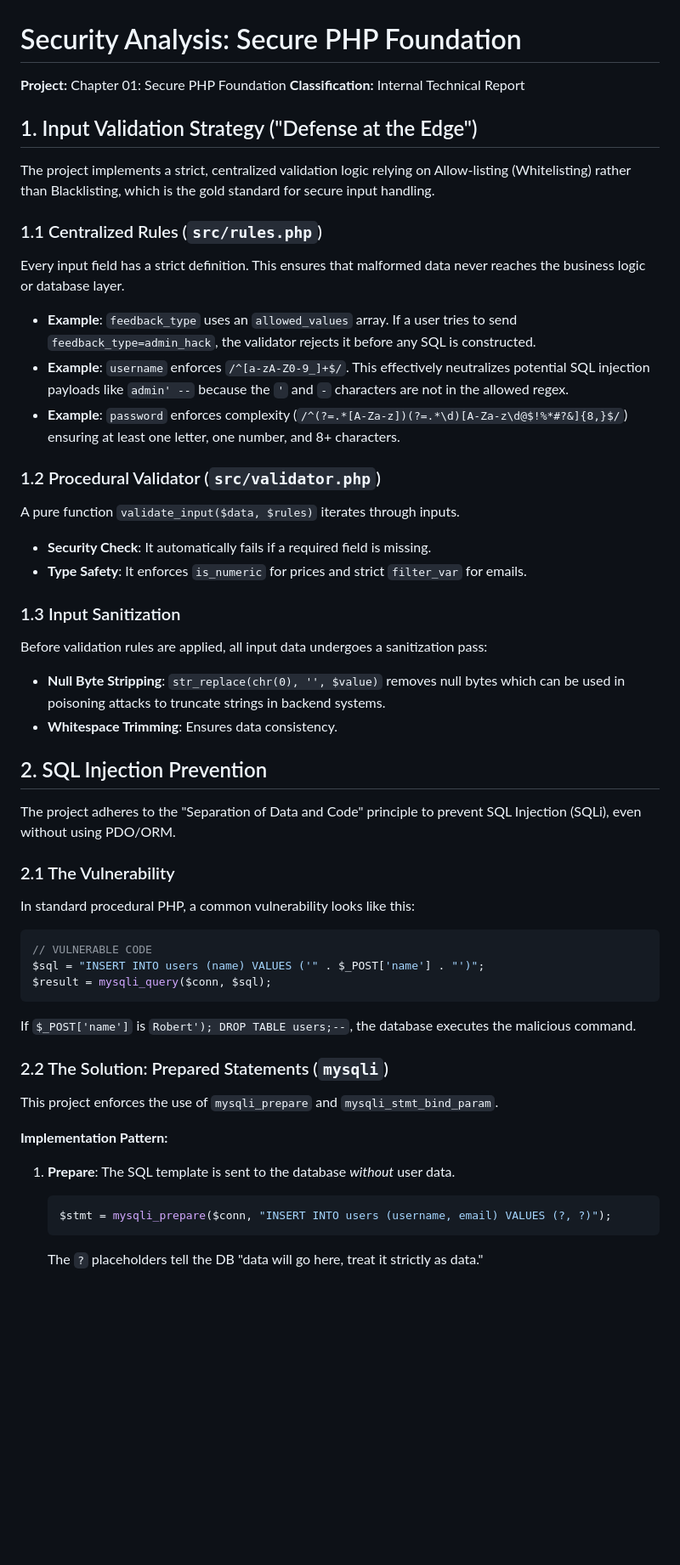
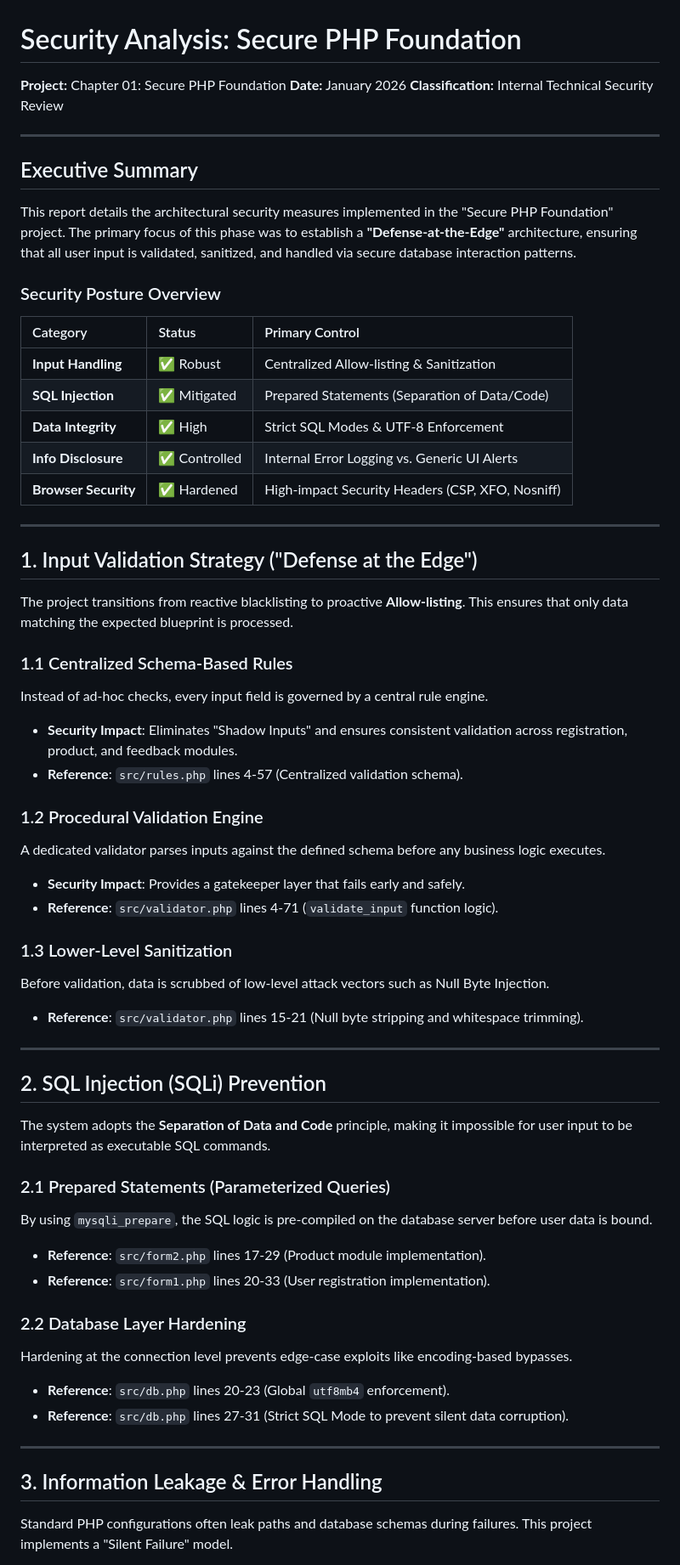
Before and after one commit to Dannavv/Backend-Security, a Markdown page: 01-secure-php-foundation/SECURITY_REPORT.md, the part around one of its changes. Shown at 85% size. Drawn GitHub-style; blank space fills up the shorter version.

Commit message:
report improve

````diff
--- a/01-secure-php-foundation/SECURITY_REPORT.md
+++ b/01-secure-php-foundation/SECURITY_REPORT.md
@@ -1,47 +1,58 @@
 # Security Analysis: Secure PHP Foundation
 **Project:** Chapter 01: Secure PHP Foundation
-**Classification:** Internal Technical Report
+**Date:** January 2026
+**Classification:** Internal Technical Security Review
+
+---
+
+## Executive Summary
+This report details the architectural security measures implemented in the "Secure PHP Foundation" project. The primary focus of this phase was to establish a **"Defense-at-the-Edge"** architecture, ensuring that all user input is validated, sanitized, and handled via secure database interaction patterns.
+
+### Security Posture Overview
+| Category | Status | Primary Control |
+| :--- | :--- | :--- |
+| **Input Handling** | ✅ Robust | Centralized Allow-listing & Sanitization |
+| **SQL Injection** | ✅ Mitigated | Prepared Statements (Separation of Data/Code) |
+| **Data Integrity** | ✅ High | Strict SQL Modes & UTF-8 Enforcement |
+| **Info Disclosure** | ✅ Controlled | Internal Error Logging vs. Generic UI Alerts |
+| **Browser Security** | ✅ Hardened | High-impact Security Headers (CSP, XFO, Nosniff) |
+
+---
 
 ## 1. Input Validation Strategy ("Defense at the Edge")
+The project transitions from reactive blacklisting to proactive **Allow-listing**. This ensures that only data matching the expected blueprint is processed.
 
-The project implements a strict, centralized validation logic relying on Allow-listing (Whitelisting) rather than Blacklisting, which is the gold standard for secure input handling.
+### 1.1 Centralized Schema-Based Rules
+Instead of ad-hoc checks, every input field is governed by a central rule engine.
+- **Security Impact**: Eliminates "Shadow Inputs" and ensures consistent validation across registration, product, and feedback modules.
+- **Reference**: `src/rules.php` lines 4-57 (Centralized validation schema).
 
-### 1.1 Centralized Rules (`src/rules.php`)
-Every input field has a strict definition. This ensures that malformed data never reaches the business logic or database layer.
-- **Example**: `feedback_type` uses an `allowed_values` array. If a user tries to send `feedback_type=admin_hack`, the validator rejects it before any SQL is constructed.
-- **Example**: `username` enforces `/^[a-zA-Z0-9_]+$/`. This effectively neutralizes potential SQL injection payloads like `admin' --` because the `'` and `-` characters are not in the allowed regex.
-- **Example**: `password` enforces complexity (`/^(?=.*[A-Za-z])(?=.*\d)[A-Za-z\d@$!%*#?&]{8,}$/`) ensuring at least one letter, one number, and 8+ characters.
+### 1.2 Procedural Validation Engine
+A dedicated validator parses inputs against the defined schema before any business logic executes.
+- **Security Impact**: Provides a gatekeeper layer that fails early and safely.
+- **Reference**: `src/validator.php` lines 4-71 (`validate_input` function logic).
 
-### 1.2 Procedural Validator (`src/validator.php`)
-A pure function `validate_input($data, $rules)` iterates through inputs.
-- **Security Check**: It automatically fails if a required field is missing.
-- **Type Safety**: It enforces `is_numeric` for prices and strict `filter_var` for emails.
+### 1.3 Lower-Level Sanitization
+Before validation, data is scrubbed of low-level attack vectors such as Null Byte Injection.
+- **Reference**: `src/validator.php` lines 15-21 (Null byte stripping and whitespace trimming).
 
-### 1.3 Input Sanitization
-Before validation rules are applied, all input data undergoes a sanitization pass:
-- **Null Byte Stripping**: `str_replace(chr(0), '', $value)` removes null bytes which can be used in poisoning attacks to truncate strings in backend systems.
-- **Whitespace Trimming**: Ensures data consistency.
+---
 
-## 2. SQL Injection Prevention
+## 2. SQL Injection (SQLi) Prevention
+The system adopts the **Separation of Data and Code** principle, making it impossible for user input to be interpreted as executable SQL commands.
 
-The project adheres to the "Separation of Data and Code" principle to prevent SQL Injection (SQLi), even without using PDO/ORM.
+### 2.1 Prepared Statements (Parameterized Queries)
+By using `mysqli_prepare`, the SQL logic is pre-compiled on the database server before user data is bound.
+- **Reference**: `src/form2.php` lines 17-29 (Product module implementation).
+- **Reference**: `src/form1.php` lines 20-33 (User registration implementation).
 
-### 2.1 The Vulnerability
-In standard procedural PHP, a common vulnerability looks like this:
-```php
-// VULNERABLE CODE
-$sql = "INSERT INTO users (name) VALUES ('" . $_POST['name'] . "')";
-$result = mysqli_query($conn, $sql);
-```
-If `$_POST['name']` is `Robert'); DROP TABLE users;--`, the database executes the malicious command.
+### 2.2 Database Layer Hardening
+Hardening at the connection level prevents edge-case exploits like encoding-based bypasses.
+- **Reference**: `src/db.php` lines 20-23 (Global `utf8mb4` enforcement).
+- **Reference**: `src/db.php` lines 27-31 (Strict SQL Mode to prevent silent data corruption).
 
-### 2.2 The Solution: Prepared Statements (`mysqli`)
-This project enforces the use of `mysqli_prepare` and `mysqli_stmt_bind_param`.
+---
 
-**Implementation Pattern:**
-1.  **Prepare**: The SQL template is sent to the database *without* user data.
-    ```php
-    $stmt = mysqli_prepare($conn, "INSERT INTO users (username, email) VALUES (?, ?)");
-    ```
-    The `?` placeholders tell the DB "data will go here, treat it strictly as data."
+## 3. Information Leakage & Error Handling
+Standard PHP configurations often leak paths and database schemas during failures. This project implements a "Silent Failure" model.
 
````
Also changed, not shown: other parts of 01-secure-php-foundation/SECURITY_REPORT.md (+29 -23 lines).
